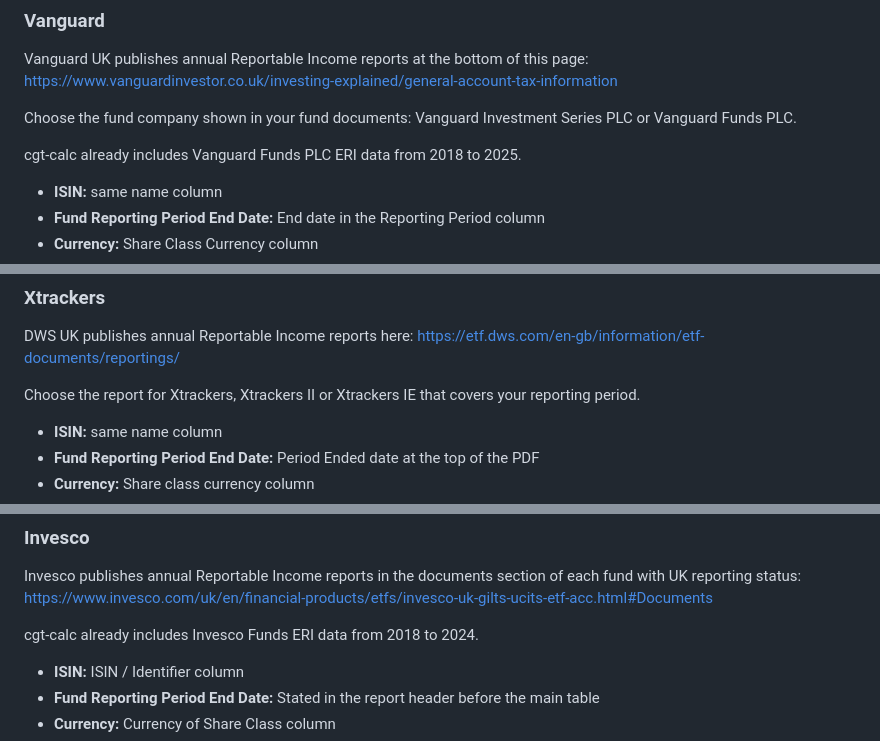
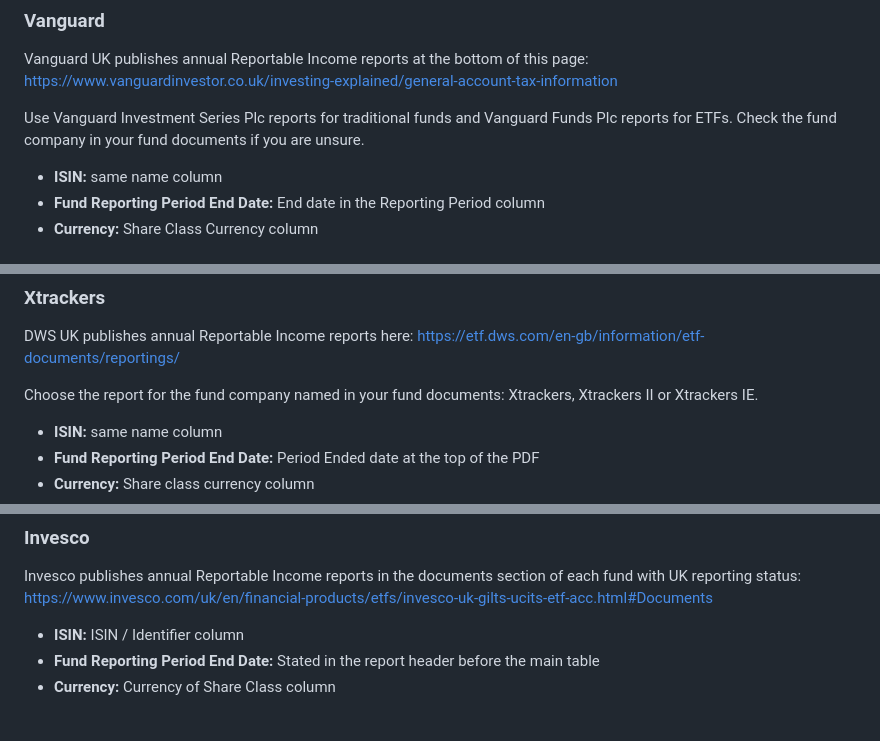
Before and after one commit to KapJI/capital-gains-calculator, a Markdown page: docs/custom-eri-data.md, 3 parts joined by grey strips. Drawn GitHub-style; blank space fills up the shorter version.

Commit message:
Refine offshore fund instructions
Restore the provider shortcuts and explain that bond-fund classification applies to distributions as well as ERI.

```diff
--- a/docs/custom-eri-data.md
+++ b/docs/custom-eri-data.md
@@ -38,10 +38,8 @@ which report values belong in each ERI_RAW column.
 Vanguard UK publishes annual Reportable Income reports at the bottom of this page:
 <https://www.vanguardinvestor.co.uk/investing-explained/general-account-tax-information>
 
-Choose the fund company shown in your fund documents: Vanguard Investment Series PLC or Vanguard
-Funds PLC.
-
-cgt-calc already includes Vanguard Funds PLC ERI data from 2018 to 2025.
+Use Vanguard Investment Series Plc reports for traditional funds and Vanguard Funds Plc reports for
+ETFs. Check the fund company in your fund documents if you are unsure.
 
 - **ISIN:** same name column
 - **Fund Reporting Period End Date:** End date in the Reporting Period column
@@ -69,7 +67,8 @@ company. Choose the group named in your fund documents.
 DWS UK publishes annual Reportable Income reports here:
 <https://etf.dws.com/en-gb/information/etf-documents/reportings/>
 
-Choose the report for Xtrackers, Xtrackers II or Xtrackers IE that covers your reporting period.
+Choose the report for the fund company named in your fund documents: Xtrackers, Xtrackers II or
+Xtrackers IE.
 
 - **ISIN:** same name column
 - **Fund Reporting Period End Date:** Period Ended date at the top of the PDF
@@ -93,8 +92,6 @@ Invesco publishes annual Reportable Income reports in the documents section of e
 reporting status:
 <https://www.invesco.com/uk/en/financial-products/etfs/invesco-uk-gilts-ucits-etf-acc.html#Documents>
 
-cgt-calc already includes Invesco Funds ERI data from 2018 to 2024.
-
 - **ISIN:** ISIN / Identifier column
 - **Fund Reporting Period End Date:** Stated in the report header before the main table
 - **Currency:** Currency of Share Class column
```
Also changed, not shown: docs/offshore-funds.md (+4 -4 lines).
